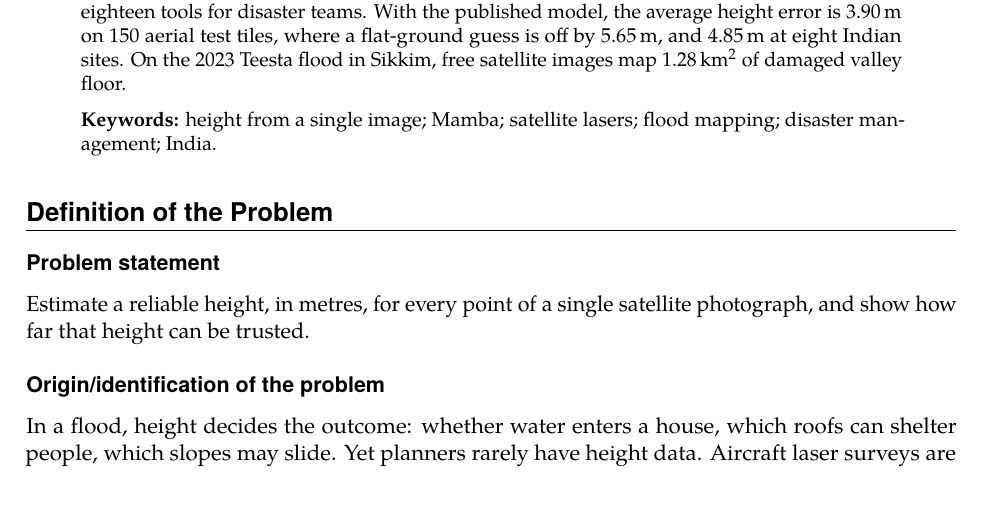
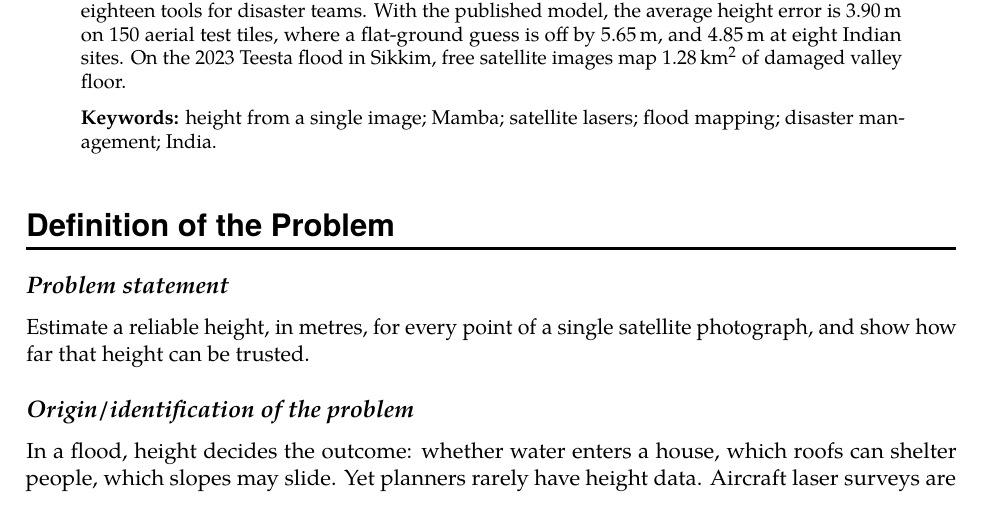
Before and after one commit to hima1323/terravista-depthwizard, a LaTeX paper (report/paper/paper.tex): part of page 1 of 17, cut so that both start at the same text. Compiled offline with pdfLaTeX.

Commit message:
Report: distinct heading and subheading styles

```diff
--- a/report/paper/paper.tex
+++ b/report/paper/paper.tex
@@ -39,10 +39,10 @@
 
 % section headings: number, title, italic note on the right, rule below
 \setcounter{secnumdepth}{0}
-\titleformat{\section}[block]{\sffamily\Large\bfseries}{}{0em}{}[{\vspace{-1.5pt}\titlerule[0.6pt]}]
-\titlespacing*{\section}{0pt}{14pt}{6pt}
-\titleformat{\subsection}{\sffamily\large\bfseries}{}{0em}{}
-\titlespacing*{\subsection}{0pt}{9pt}{3pt}
+\titleformat{\section}[block]{\sffamily\LARGE\bfseries}{}{0em}{}[{\vspace{-1pt}\titlerule[1.2pt]}]
+\titlespacing*{\section}{0pt}{18pt}{8pt}
+\titleformat{\subsection}{\rmfamily\large\bfseries\itshape}{}{0em}{}
+\titlespacing*{\subsection}{0pt}{10pt}{3pt}
 \newcommand{\psection}[2]{\section{#1}}
 \newcommand{\usection}[1]{\section*{#1}}
 
```
Also changed, not shown: 1 other file.
